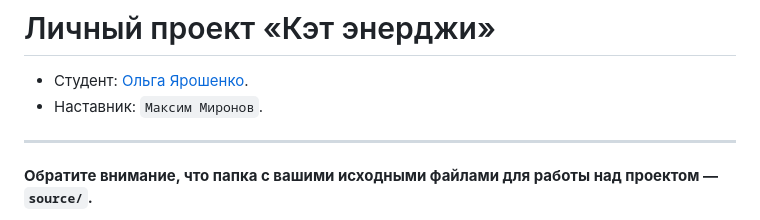
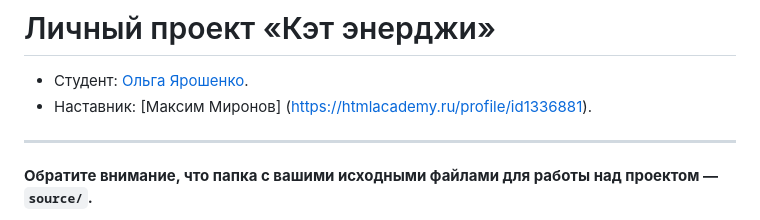
Before and after one commit to htmlacademy-adaptive/2411421-cat-energy-30, a Markdown page: README.md, the part around the change. GitHub-like rendering.

Commit message:
Добавляет ссылку на наставника

```diff
--- a/README.md
+++ b/README.md
@@ -1,7 +1,7 @@
 # Личный проект «Кэт энерджи»
 
 * Студент: [Ольга Ярошенко](https://up.htmlacademy.ru/adaptive/30/user/2411421).
-* Наставник: `Максим Миронов`.
+* Наставник: [Максим Миронов] (https://htmlacademy.ru/profile/id1336881).
 
 ---
 
```
